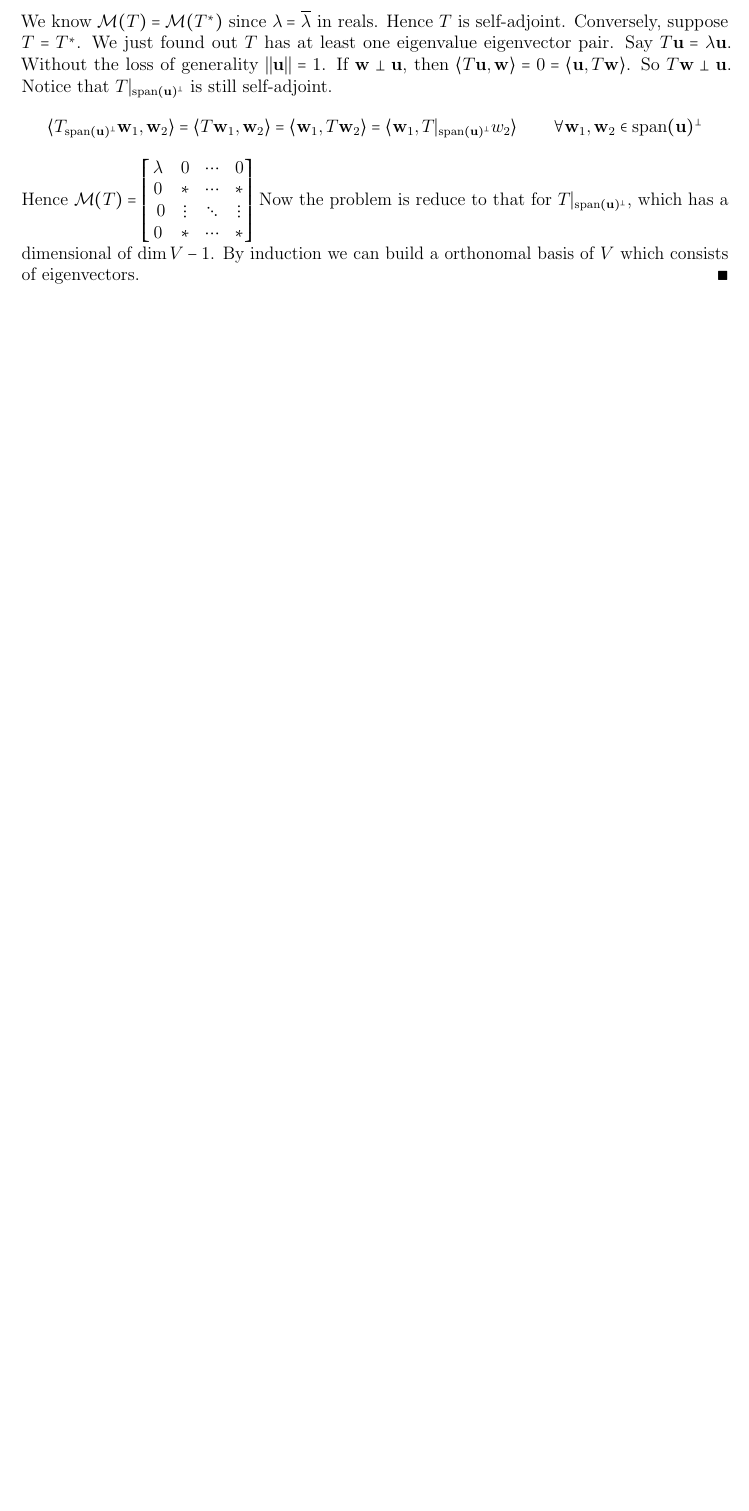
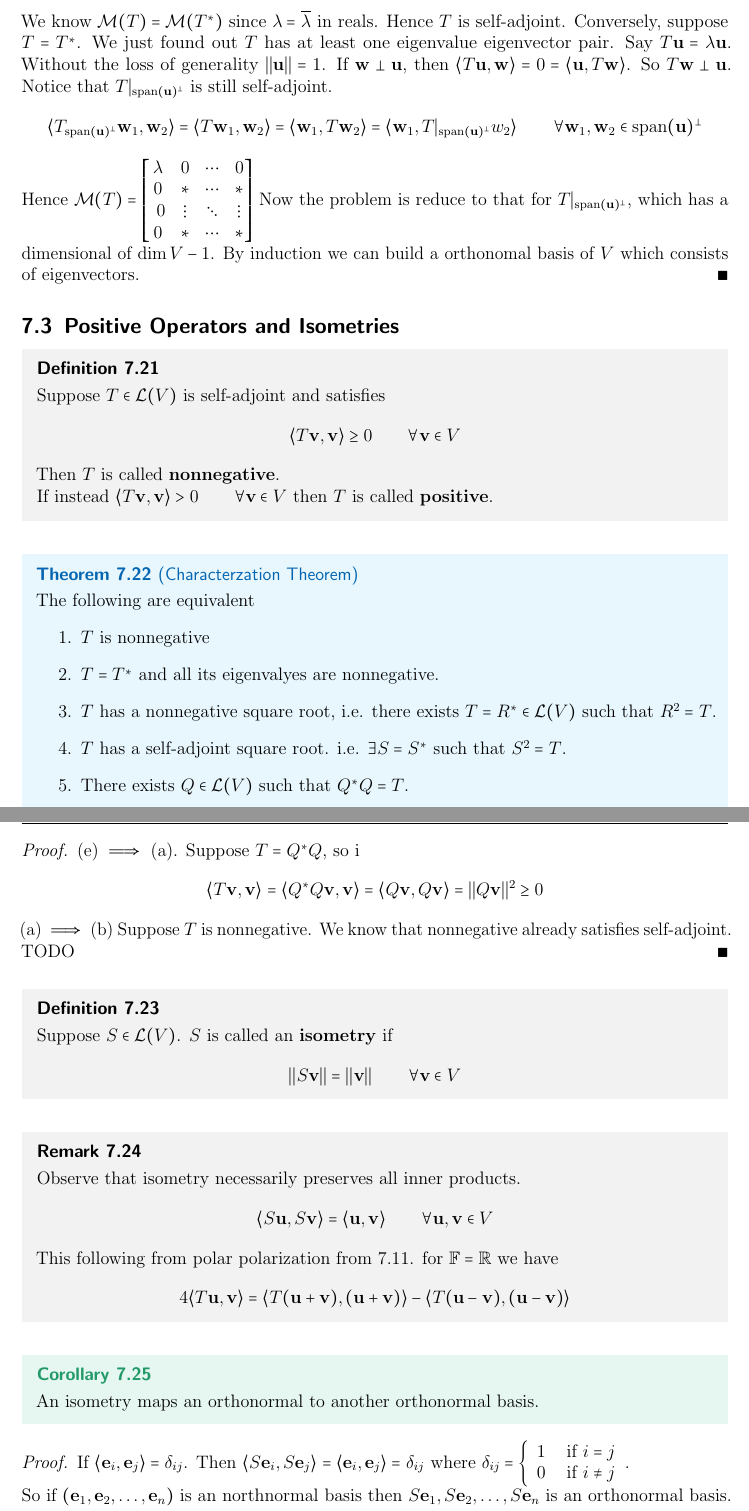
Before and after one commit to chengxil/MATH-110, a LaTeX document (main.tex, which reads chap7.tex): part of page 56 of 57 before the commit and two parts of pages 57 and 58 of 61 after it, the two joined at a grey line, cut so that both start at the same text, the shorter picture padded with empty space. The pictures show the PDF file main.pdf that the author committed with the source.

Commit message:
upadted notes to SVD and Polarization

```diff
--- a/chap7.tex
+++ b/chap7.tex
@@ -249,3 +249,58 @@ Consider nonzero $\vec v \in V$. We can factor
 		0 & \ast & \cdots & \ast
 	\end{bmatrix}$ Now the problem is reduce to that for $T\vert_{\spa(\vec u)^\perp}$, which has a dimensional of $\dim V - 1$. By induction we can build a orthonomal basis of $V$ which consists of eigenvectors.
 \end{proof}
+\subsection{Positive Operators and Isometries}
+\begin{definition}
+	Suppose $T \in \c L(V)$ is self-adjoint and satisfies
+	\[ \la T\vec v, \vec v \ra \geq 0 \qquad \forall \vec v \in V\]
+	Then $T$ is called \textbf{nonnegative}.
+
+	\noindent If instead $\la T\vec v, \vec v\ra > 0 \qquad \forall \vec v \in V$ then $T$ is called \textbf{positive}.
+\end{definition}
+\begin{theorem}[Characterzation Theorem]
+	The following are equivalent
+	\begin{enumerate}
+		\item $T$ is nonnegative
+		\item $T = T^*$ and all its eigenvalyes are nonnegative.
+		\item $T$ has a nonnegative square root, i.e. there exists $T = R^* \in \c L(V)$ such that $R^2 = T$.
+		\item $T$ has a self-adjoint square root. i.e. $\exists S = S^*$ such that $S^2 = T$.
+		\item There exists $Q \in \c L(V)$ such that $Q^*Q = T$.
+	\end{enumerate}
+\end{theorem}
+\newpage
+\begin{proof}
+	(e) $\implies$ (a). Suppose $T = Q^*Q$, so i
+	\[ \la T\vec v, \vec v \ra = \la Q^*Q\vec v, \vec v \ra = \la Q\vec v, Q\vec v \ra = ||Q\vec v||^2 \geq 0\]
+	(a) $\implies$ (b) Suppose $T$ is nonnegative. We know that nonnegative already satisfies self-adjoint. TODO
+\end{proof}
+\begin{definition}
+	Suppose $S \in \c L(V)$. $S$ is called an \textbf{isometry} if
+	\[ ||S\vec v|| = ||\vec v|| \qquad \forall \vec v \in V\]
+\end{definition}
+\begin{remark}
+	Observe that isometry necessarily preserves all inner products.
+	\[ \la S\vec u, S \vec v \ra = \la \vec u, \vec v \ra \qquad \forall \vec u, \vec v \in V\]
+	This following from polar polarization from 7.11. for $\b F = \b R$ we have
+	\[ 4\la T\vec u, \vec v \ra = \la T(\vec u + \vec v), (\vec u + \vec v) \ra - \la T(\vec u - \vec v), (\vec u - \vec v )\ra\]
+\end{remark}
+\begin{corollary}
+	An isometry maps an orthonormal to another orthonormal basis.
+\end{corollary}
+\begin{proof}
+	If $\la \vec e_i, \vec e_j \ra = \delta_{ij}$. Then $\la S\vec e_i, S\vec e_j \ra = \la \vec e_i, \vec e_j \ra = \delta_{ij}$ where $\delta_{ij} = \left\{ \begin{array}{cc}
+	1 & \text{ if } i = j \\ 0 & \text{ if } i \neq j \end{array} \right.$. \\
+	So if $(\li{\vec e}n)$ is an northnormal basis then $\li{S\vec e}n$ is an orthonormal basis.
+\end{proof}
+\newpage
+\subsection{Polar Decomposition and Singular Value Decomposition}
+\begin{theorem}[Polar Decomposition]
+	Take $T \in \c L(V)$. There exist an isometry $S \in \c L(V)$ such that
+	\[ T = S \sqrt{T^*T}\]
+	where $\sqrt{T^*T}$ is the nonnegative square root of $T^*T$.
+\end{theorem}
+\begin{proof}
+	Observe that $||T\vec v || = \left|\left|\sqrt{T^*T} \vec v\right|\right| \qquad \forall \vec v \in V$. Indeed
+	\begin{align*}
+		||T\vec v|| &= \la T\vec v, T \vec v \ra \\
+		&= \la T^*T \vec v, \vec v \ra \\
+		&= \la \sqrt{T^*T} \cdot \sqrt{T^*T} \vec v, \vec v \ra \\
@@ -251,0 +316,4 @@ Consider nonzero $\vec v \in V$. We can factor
+	\[ \sqrt{T^*T} \vec v_1 = \sqrt{T^*T} \vec v_2 \implies \vec v_1 = \vec v_1\]
+	This is true because
+	\[ \sqrt{T^*T}(\vec v_1 - \vec v_2) = \vec 0 \implies 0 = \left|\left| \sqrt{T^*T} (\vec v_1 - \vec v_2)\right|\right| = ||T(\vec v_1 - \vec v_2)||\]
+	hence $T\vec v_1 = T\vec v_2$. \\
@@ -251,0 +325,6 @@ Consider nonzero $\vec v \in V$. We can factor
+\end{remark}
+\begin{theorem}
+	Let $T \in \c L(V)$, for finite dimensional $V$. Then there exists orthonormal basis $\li {\vec e}n$ and $\li {\vec f}n$ and values $\li sn$, all nonnegative such that
+	\[ T\vec v = s_1 \la \vec v, \vec e_1 \ra \vec f_1 + s_2 \la \vec v, \vec e_2 \ra \vec f_2 + \cdots + s_n \la \vec v, \vec e_n \ra \vec f_n\]
+	The $s_j$ are called singular values of $T$.
+\end{theorem}
```
Also changed, not shown: main.tex (+8 -2 lines), main.pdf, chap7.tex (35 more changed lines), 11 other files.
